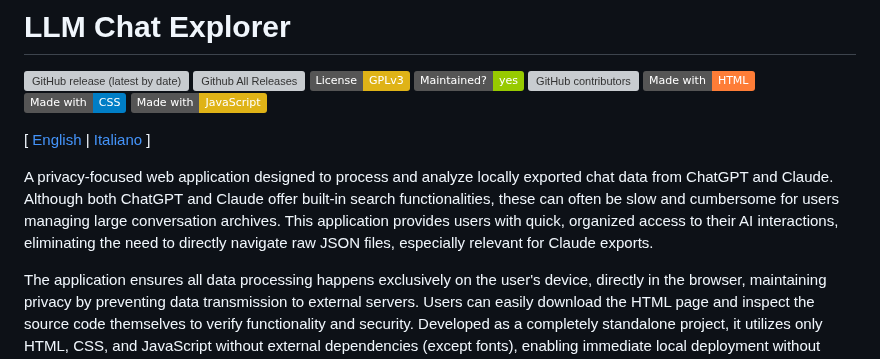
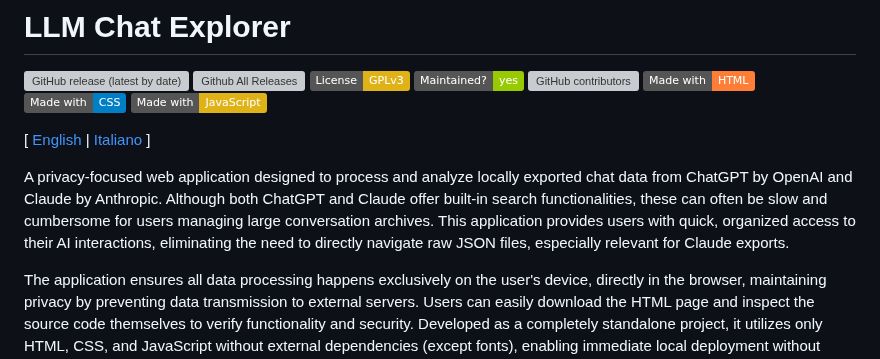
Before and after one commit to introvert24312/llm-chat-explorer, a Markdown page: README.md, the part around the change. Drawn GitHub-style; badges without logos; grey boxes are pictures that could not be loaded.

```diff
--- a/README.md
+++ b/README.md
@@ -4,7 +4,7 @@
 
 [ [English](README.md) | [Italiano](README.it.md) ]
 
-A privacy-focused web application designed to process and analyze locally exported chat data from ChatGPT and Claude. Although both ChatGPT and Claude offer built-in search functionalities, these can often be slow and cumbersome for users managing large conversation archives. This application provides users with quick, organized access to their AI interactions, eliminating the need to directly navigate raw JSON files, especially relevant for Claude exports.
+A privacy-focused web application designed to process and analyze locally exported chat data from ChatGPT by OpenAI and Claude by Anthropic. Although both ChatGPT and Claude offer built-in search functionalities, these can often be slow and cumbersome for users managing large conversation archives. This application provides users with quick, organized access to their AI interactions, eliminating the need to directly navigate raw JSON files, especially relevant for Claude exports.
 
 The application ensures all data processing happens exclusively on the user's device, directly in the browser, maintaining privacy by preventing data transmission to external servers. Users can easily download the HTML page and inspect the source code themselves to verify functionality and security. Developed as a completely standalone project, it utilizes only HTML, CSS, and JavaScript without external dependencies (except fonts), enabling immediate local deployment without additional configurations.
 
```
